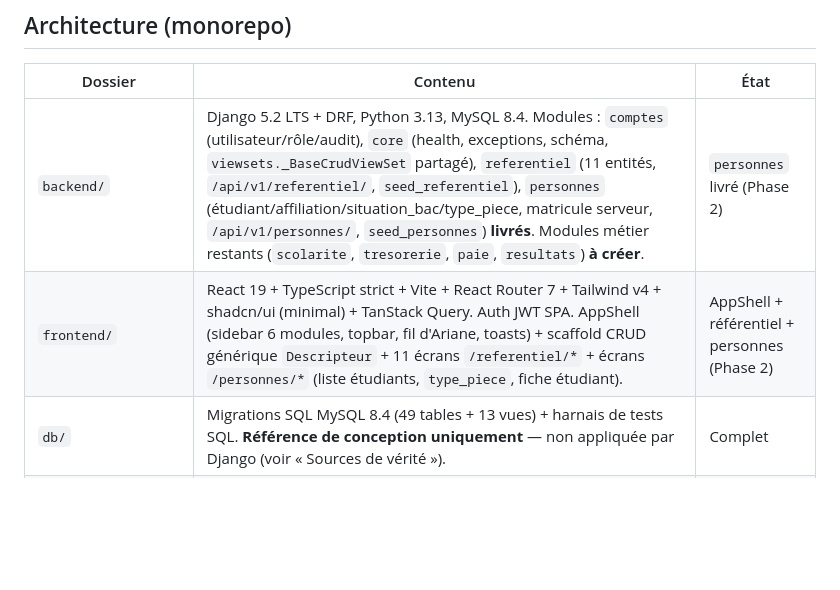
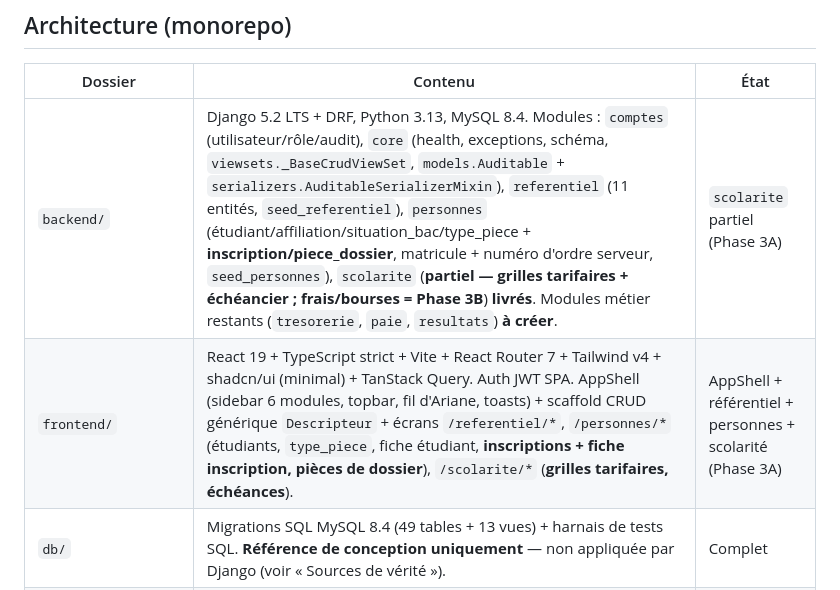
Before and after one commit to DESMOND-77/essig_gest, a Markdown page: CLAUDE.md, the part around the change. Drawn GitHub-style; blank space fills up the shorter version.

Commit message:
docs: cloture Phase 3A (inscription + echeancier) - maj CLAUDE.md
Rapport (non versionne) : .superpowers/sdd/2026-09-07-phase-3a-inscription/progress.md

Portes (une passe) : ruff/check/makemigrations OK ; pytest 173 passed ;
spectacular 0 Error/0 Warning ; front typecheck + test (38) + build OK ;
creation d'inscription bout-en-bout verifiee sur base de dev (numero_ordre,
10 echeances, montant_total genere).

Co-Authored-By: Claude Sonnet 5 <noreply@anthropic.com>
Claude-Session: https://claude.ai/code/session_015vBabiytJuWPjuDR2qUfCf

```diff
--- a/CLAUDE.md
+++ b/CLAUDE.md
@@ -17,8 +17,8 @@ Prompt de mission détaillé : `prompts/PROMPT MAÎTRE — AGENT PRINCIPAL DE D
 
 | Dossier | Contenu | État |
 |---|---|---|
-| `backend/` | Django 5.2 LTS + DRF, Python 3.13, MySQL 8.4. Modules : `comptes` (utilisateur/rôle/audit), `core` (health, exceptions, schéma, `viewsets._BaseCrudViewSet` partagé), `referentiel` (11 entités, `/api/v1/referentiel/`, `seed_referentiel`), `personnes` (étudiant/affiliation/situation_bac/type_piece, matricule serveur, `/api/v1/personnes/`, `seed_personnes`) **livrés**. Modules métier restants (`scolarite`, `tresorerie`, `paie`, `resultats`) **à créer**. | `personnes` livré (Phase 2) |
-| `frontend/` | React 19 + TypeScript strict + Vite + React Router 7 + Tailwind v4 + shadcn/ui (minimal) + TanStack Query. Auth JWT SPA. AppShell (sidebar 6 modules, topbar, fil d'Ariane, toasts) + scaffold CRUD générique `Descripteur` + 11 écrans `/referentiel/*` + écrans `/personnes/*` (liste étudiants, `type_piece`, fiche étudiant). | AppShell + référentiel + personnes (Phase 2) |
+| `backend/` | Django 5.2 LTS + DRF, Python 3.13, MySQL 8.4. Modules : `comptes` (utilisateur/rôle/audit), `core` (health, exceptions, schéma, `viewsets._BaseCrudViewSet`, `models.Auditable` + `serializers.AuditableSerializerMixin`), `referentiel` (11 entités, `seed_referentiel`), `personnes` (étudiant/affiliation/situation_bac/type_piece + **inscription/piece_dossier**, matricule + numéro d'ordre serveur, `seed_personnes`), `scolarite` (**partiel — grilles tarifaires + échéancier ; frais/bourses = Phase 3B**) **livrés**. Modules métier restants (`tresorerie`, `paie`, `resultats`) **à créer**. | `scolarite` partiel (Phase 3A) |
+| `frontend/` | React 19 + TypeScript strict + Vite + React Router 7 + Tailwind v4 + shadcn/ui (minimal) + TanStack Query. Auth JWT SPA. AppShell (sidebar 6 modules, topbar, fil d'Ariane, toasts) + scaffold CRUD générique `Descripteur` + écrans `/referentiel/*`, `/personnes/*` (étudiants, `type_piece`, fiche étudiant, **inscriptions + fiche inscription, pièces de dossier**), `/scolarite/*` (**grilles tarifaires, échéances**). | AppShell + référentiel + personnes + scolarité (Phase 3A) |
 | `db/` | Migrations SQL MySQL 8.4 (49 tables + 13 vues) + harnais de tests SQL. **Référence de conception uniquement** — non appliquée par Django (voir « Sources de vérité »). | Complet |
 | `infra/` | Docker Compose (`caddy` / `web` / `db`), `Caddyfile`, Dockerfiles, `entrypoint.sh`, `backup.sh`. Validé statiquement, **jamais exécuté au runtime**. | Écrit |
 | `docs/superpowers/` | `specs/` (designs validés), `plans/` (plans d'implémentation). | — |
```
